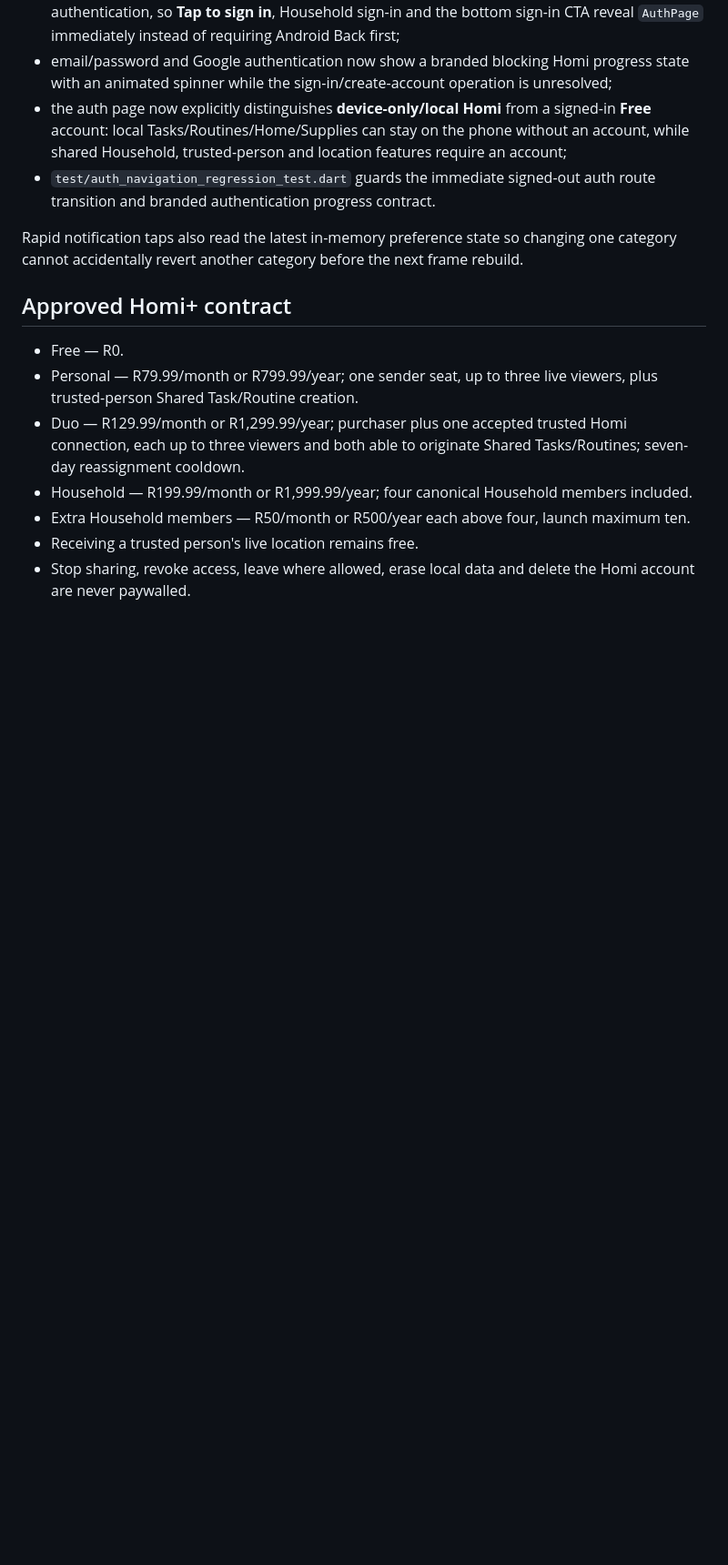
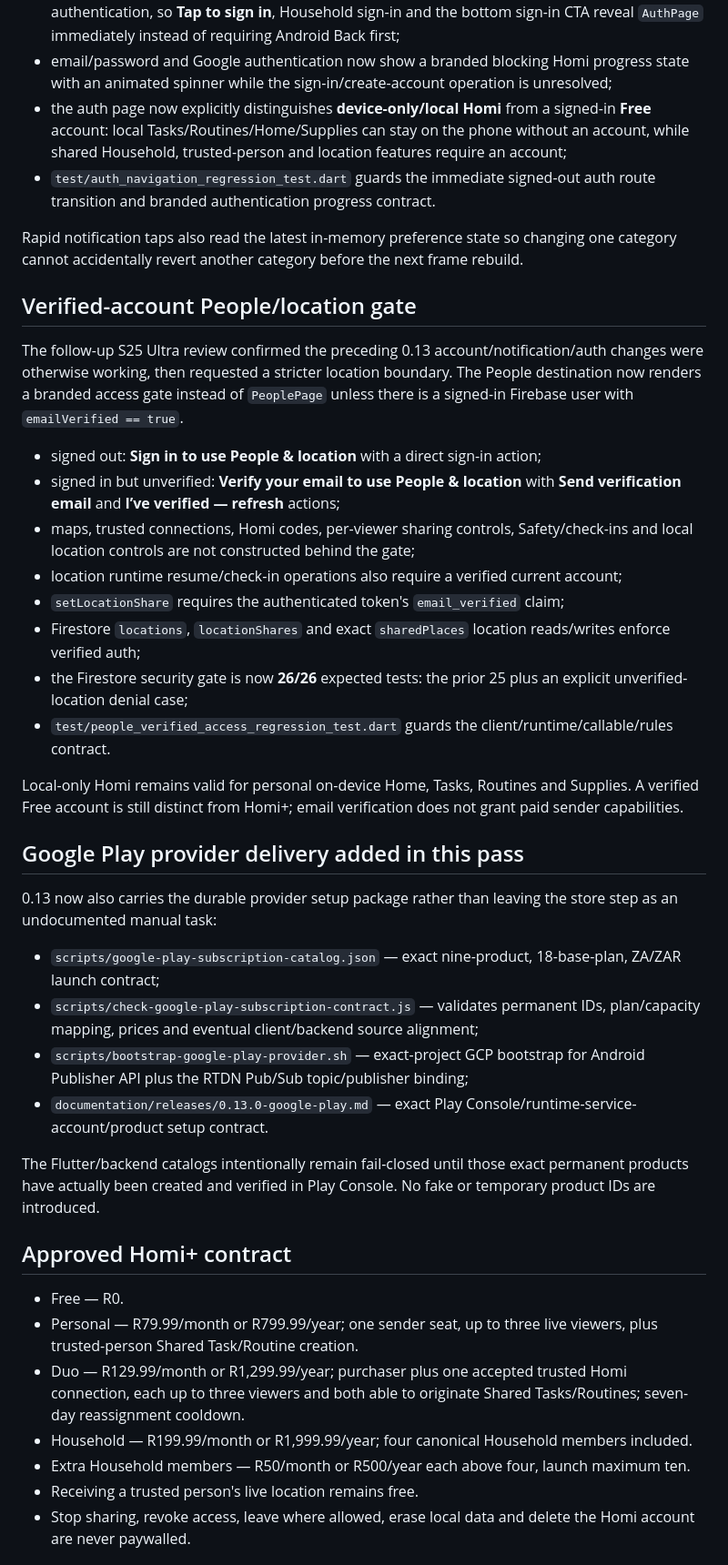
Before and after one commit to BruceVV11/homi, a Markdown page: documentation/releases/0.13.0.md, the part around the change. Shown at 91% size. GitHub-like rendering; blank space fills up the shorter version.

Commit message:
Record verified location and Play provider pass

```diff
--- a/documentation/releases/0.13.0.md
+++ b/documentation/releases/0.13.0.md
@@ -46,6 +46,32 @@ That live device pass exposed three general account/notification UX issues, whic
 - `test/auth_navigation_regression_test.dart` guards the immediate signed-out auth route transition and branded authentication progress contract.
 
 Rapid notification taps also read the latest in-memory preference state so changing one category cannot accidentally revert another category before the next frame rebuild.
+
+## Verified-account People/location gate
+
+The follow-up S25 Ultra review confirmed the preceding 0.13 account/notification/auth changes were otherwise working, then requested a stricter location boundary. The People destination now renders a branded access gate instead of `PeoplePage` unless there is a signed-in Firebase user with `emailVerified == true`.
+
+- signed out: **Sign in to use People & location** with a direct sign-in action;
+- signed in but unverified: **Verify your email to use People & location** with **Send verification email** and **I’ve verified — refresh** actions;
+- maps, trusted connections, Homi codes, per-viewer sharing controls, Safety/check-ins and local location controls are not constructed behind the gate;
+- location runtime resume/check-in operations also require a verified current account;
+- `setLocationShare` requires the authenticated token's `email_verified` claim;
+- Firestore `locations`, `locationShares` and exact `sharedPlaces` location reads/writes enforce verified auth;
+- the Firestore security gate is now **26/26** expected tests: the prior 25 plus an explicit unverified-location denial case;
+- `test/people_verified_access_regression_test.dart` guards the client/runtime/callable/rules contract.
+
+Local-only Homi remains valid for personal on-device Home, Tasks, Routines and Supplies. A verified Free account is still distinct from Homi+; email verification does not grant paid sender capabilities.
+
+## Google Play provider delivery added in this pass
+
+0.13 now also carries the durable provider setup package rather than leaving the store step as an undocumented manual task:
+
+- `scripts/google-play-subscription-catalog.json` — exact nine-product, 18-base-plan, ZA/ZAR launch contract;
+- `scripts/check-google-play-subscription-contract.js` — validates permanent IDs, plan/capacity mapping, prices and eventual client/backend source alignment;
+- `scripts/bootstrap-google-play-provider.sh` — exact-project GCP bootstrap for Android Publisher API plus the RTDN Pub/Sub topic/publisher binding;
+- `documentation/releases/0.13.0-google-play.md` — exact Play Console/runtime-service-account/product setup contract.
+
+The Flutter/backend catalogs intentionally remain fail-closed until those exact permanent products have actually been created and verified in Play Console. No fake or temporary product IDs are introduced.
 
 ## Approved Homi+ contract
 
```
